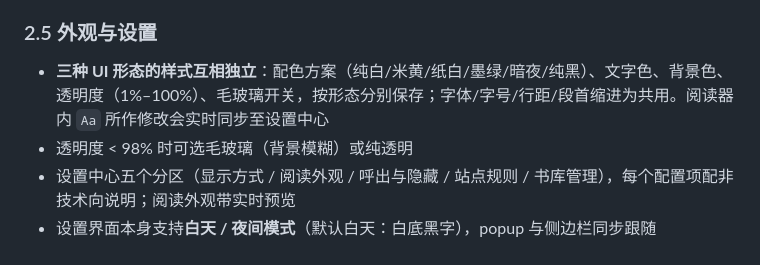
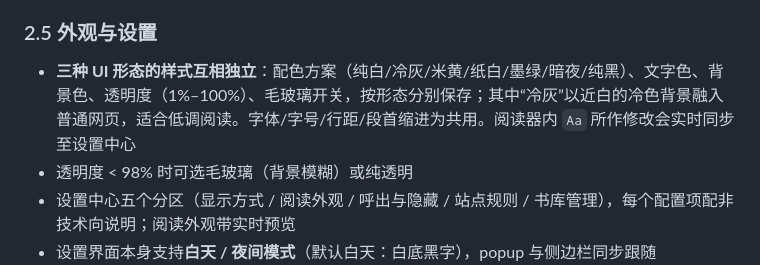
Before and after one commit to 935039168/VeilRead, a Markdown page: README.md, the part around the change. Drawn GitHub-style.

```diff
--- a/README.md
+++ b/README.md
@@ -68,7 +68,7 @@
 
 ### 2.5 外观与设置
 
-- **三种 UI 形态的样式互相独立**：配色方案（纯白/米黄/纸白/墨绿/暗夜/纯黑）、文字色、背景色、透明度（1%–100%）、毛玻璃开关，按形态分别保存；字体/字号/行距/段首缩进为共用。阅读器内 `Aa` 所作修改会实时同步至设置中心
+- **三种 UI 形态的样式互相独立**：配色方案（纯白/冷灰/米黄/纸白/墨绿/暗夜/纯黑）、文字色、背景色、透明度（1%–100%）、毛玻璃开关，按形态分别保存；其中“冷灰”以近白的冷色背景融入普通网页，适合低调阅读。字体/字号/行距/段首缩进为共用。阅读器内 `Aa` 所作修改会实时同步至设置中心
 - 透明度 < 98% 时可选毛玻璃（背景模糊）或纯透明
 - 设置中心五个分区（显示方式 / 阅读外观 / 呼出与隐藏 / 站点规则 / 书库管理），每个配置项配非技术向说明；阅读外观带实时预览
 - 设置界面本身支持**白天 / 夜间模式**（默认白天：白底黑字），popup 与侧边栏同步跟随
```
Also changed, not shown: docs/manual-acceptance.md (+3 -0 lines), 1 other file.
